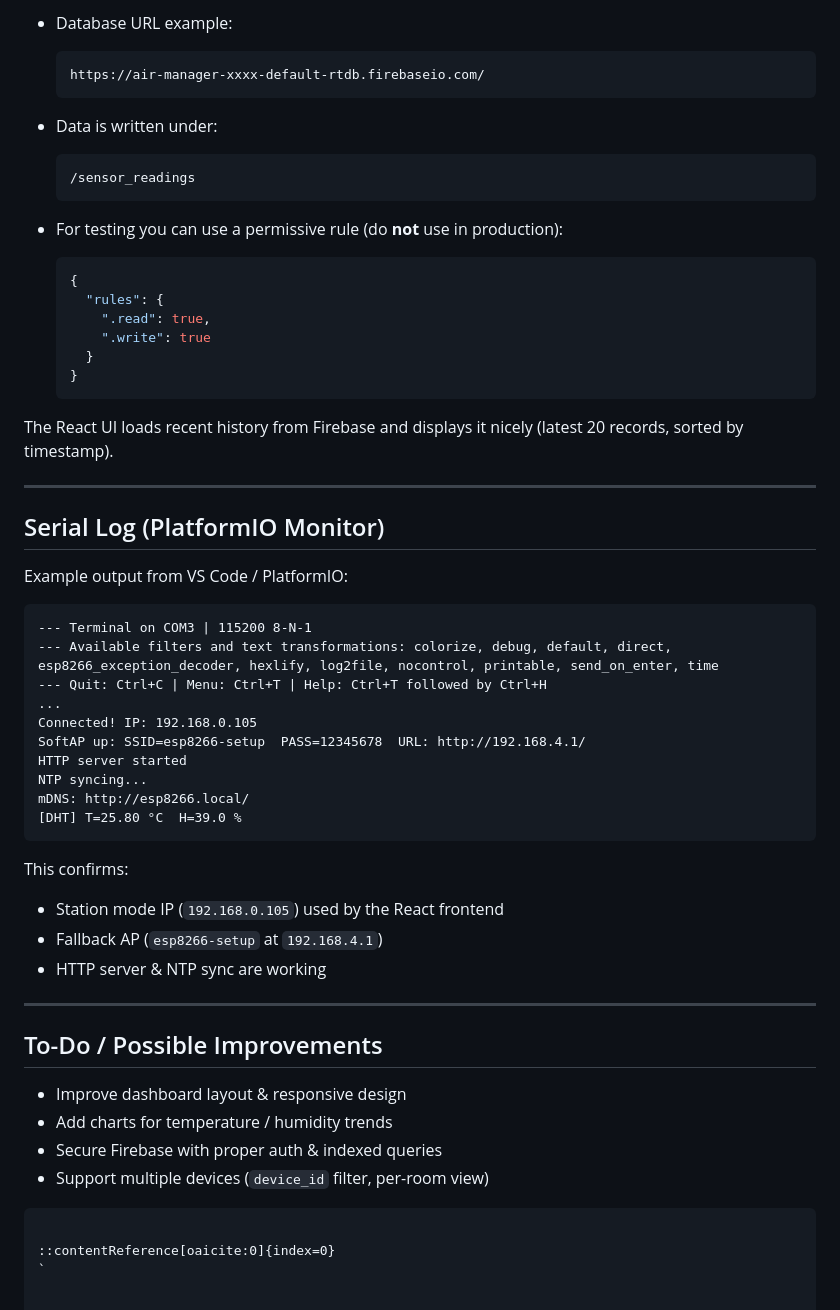
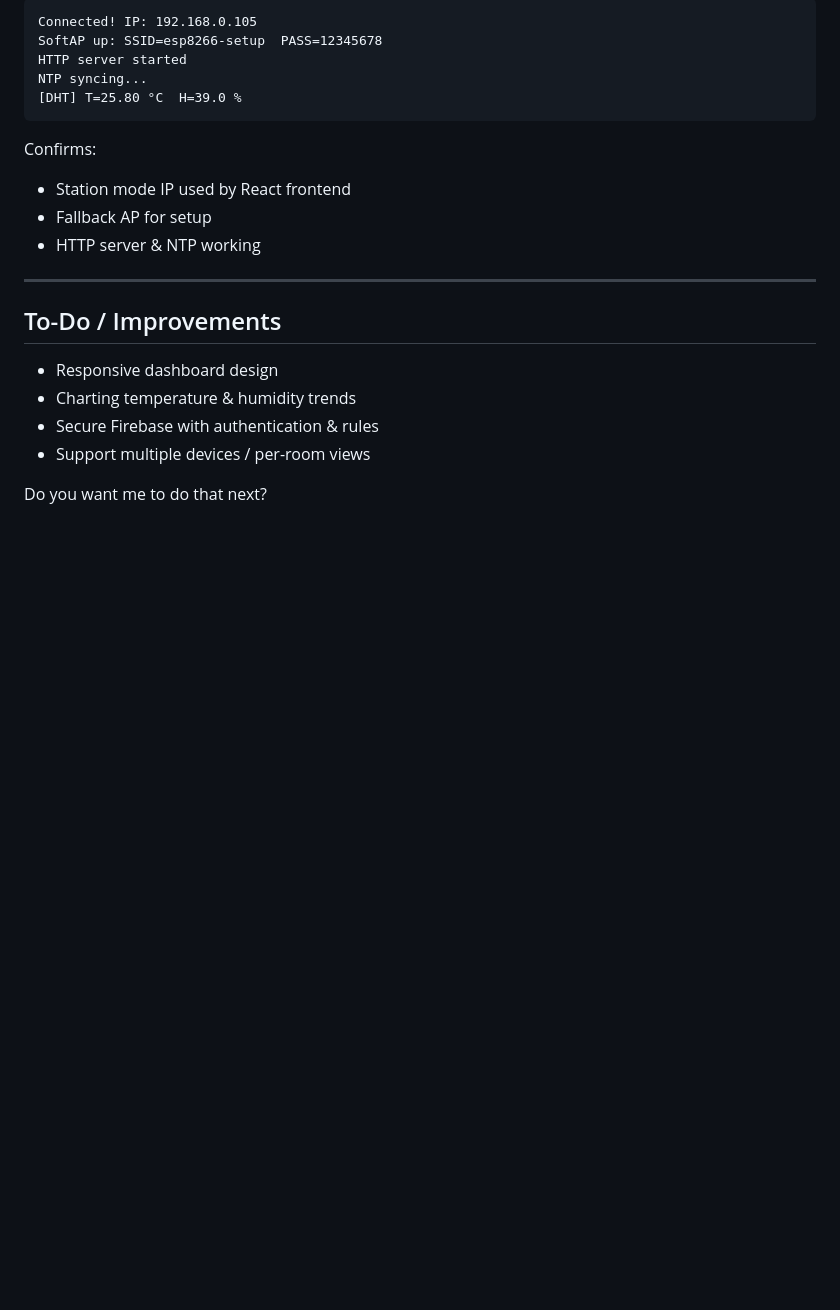
Before and after one commit to yitingHH-bit/air_room_manager, a Markdown page: README.md, the part around the change printed below. GitHub-like rendering; blank space fills up the shorter version.

````diff
--- a/README.md
+++ b/README.md
@@ -141,64 +140,27 @@ http://localhost:8080
 
-* Database URL example:
+```text
+Connected! IP: 192.168.0.105
+SoftAP up: SSID=esp8266-setup  PASS=12345678
+HTTP server started
+NTP syncing...
+[DHT] T=25.80 °C  H=39.0 %
+```
 
-  ```text
-  https://air-manager-xxxx-default-rtdb.firebaseio.com/
-  ```
+Confirms:
 
-* Data is written under:
-
-  ```text
-  /sensor_readings
-  ```
-
-* For testing you can use a permissive rule (do **not** use in production):
-
-  ```json
-  {
-    "rules": {
-      ".read": true,
-      ".write": true
-    }
-  }
-  ```
-
-The React UI loads recent history from Firebase and displays it nicely (latest 20 records, sorted by timestamp).
+* Station mode IP used by React frontend
+* Fallback AP for setup
+* HTTP server & NTP working
 
 ---
 
-## Serial Log (PlatformIO Monitor)
+##  To-Do / Improvements
 
-Example output from VS Code / PlatformIO:
+* Responsive dashboard design
+* Charting temperature & humidity trends
+* Secure Firebase with authentication & rules
+* Support multiple devices / per-room views
 
-```text
---- Terminal on COM3 | 115200 8-N-1
---- Available filters and text transformations: colorize, debug, default, direct, esp8266_exception_decoder, hexlify, log2file, nocontrol, printable, send_on_enter, time
---- Quit: Ctrl+C | Menu: Ctrl+T | Help: Ctrl+T followed by Ctrl+H
-...
-Connected! IP: 192.168.0.105
-SoftAP up: SSID=esp8266-setup  PASS=12345678  URL: http://192.168.4.1/
-HTTP server started
-NTP syncing...
-mDNS: http://esp8266.local/
-[DHT] T=25.80 °C  H=39.0 %
-```
 
-This confirms:
 
-* Station mode IP (`192.168.0.105`) used by the React frontend
-* Fallback AP (`esp8266-setup` at `192.168.4.1`)
-* HTTP server & NTP sync are working
-
----
-
-## To-Do / Possible Improvements
-
-* Improve dashboard layout & responsive design
-* Add charts for temperature / humidity trends
-* Secure Firebase with proper auth & indexed queries
-* Support multiple devices (`device_id` filter, per-room view)
-
-```
-
-::contentReference[oaicite:0]{index=0}
-`
+Do you want me to do that next?
````
Also changed, not shown: other parts of README.md (+92 -93 lines).
